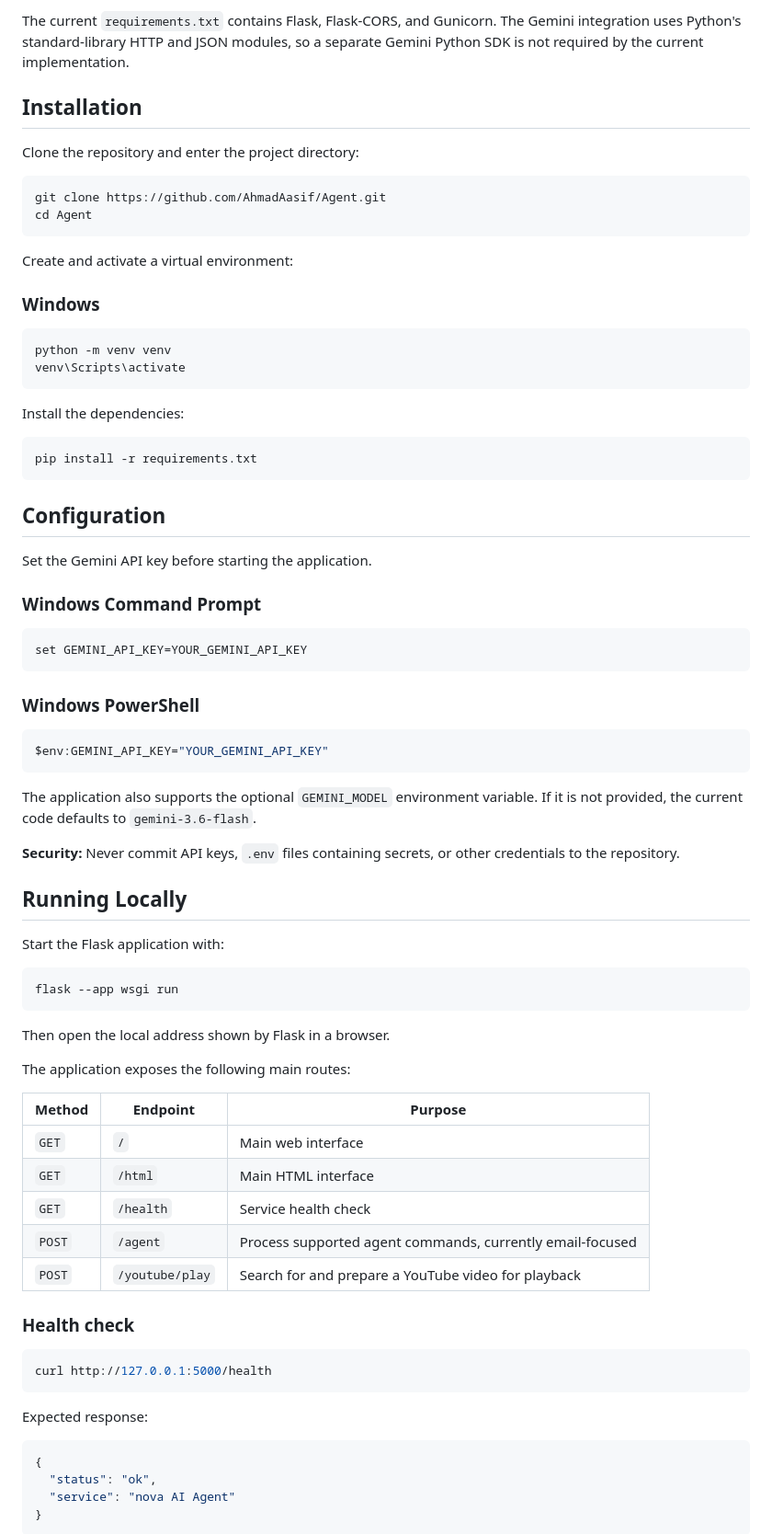
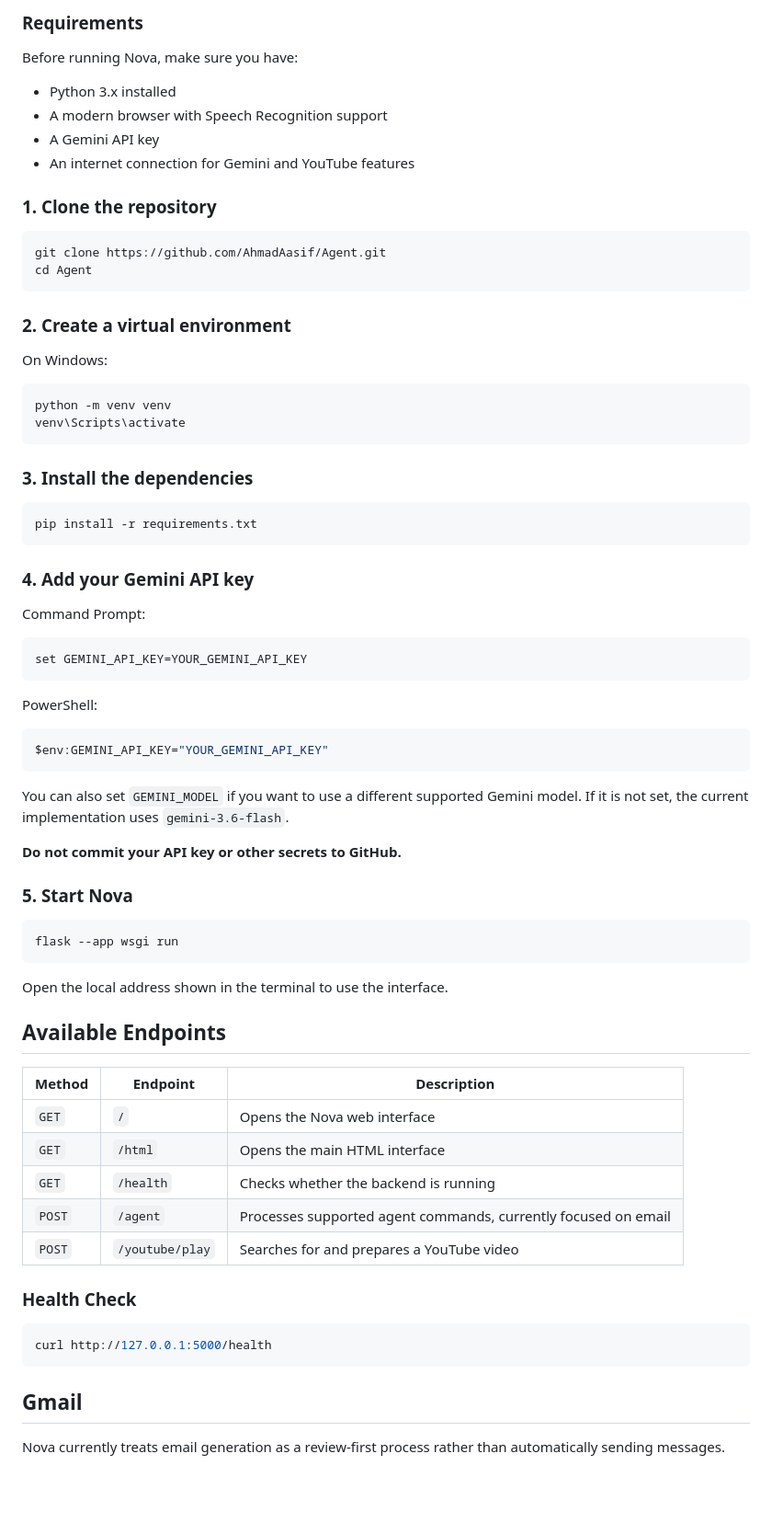
Before and after one commit to AhmadAasif/Agent, a Markdown page: README.md, the part around one of its changes. Shown at 92% size. GitHub-like rendering; blank space fills up the shorter version.

````diff
--- a/README.md
+++ b/README.md
@@ -81,82 +80,78 @@ Agent/
 
-The current `requirements.txt` contains Flask, Flask-CORS, and Gunicorn. The Gemini integration uses Python's standard-library HTTP and JSON modules, so a separate Gemini Python SDK is not required by the current implementation.
+### Requirements
 
-## Installation
+Before running Nova, make sure you have:
 
-Clone the repository and enter the project directory:
+- Python 3.x installed
+- A modern browser with Speech Recognition support
+- A Gemini API key
+- An internet connection for Gemini and YouTube features
+
+### 1. Clone the repository
 
 ```bash
 git clone https://github.com/AhmadAasif/Agent.git
 cd Agent
 ```
 
-Create and activate a virtual environment:
+### 2. Create a virtual environment
 
-### Windows
+On Windows:
 
 ```bash
 python -m venv venv
 venv\Scripts\activate
 ```
 
-Install the dependencies:
+### 3. Install the dependencies
 
 ```bash
 pip install -r requirements.txt
 ```
 
-## Configuration
+### 4. Add your Gemini API key
 
-Set the Gemini API key before starting the application.
-
-### Windows Command Prompt
+Command Prompt:
 
 ```cmd
 set GEMINI_API_KEY=YOUR_GEMINI_API_KEY
 ```
 
-### Windows PowerShell
+PowerShell:
 
 ```powershell
 $env:GEMINI_API_KEY="YOUR_GEMINI_API_KEY"
 ```
 
-The application also supports the optional `GEMINI_MODEL` environment variable. If it is not provided, the current code defaults to `gemini-3.6-flash`.
+You can also set `GEMINI_MODEL` if you want to use a different supported Gemini model. If it is not set, the current implementation uses `gemini-3.6-flash`.
 
-**Security:** Never commit API keys, `.env` files containing secrets, or other credentials to the repository.
+**Do not commit your API key or other secrets to GitHub.**
 
-## Running Locally
-
-Start the Flask application with:
+### 5. Start Nova
 
 ```bash
 flask --app wsgi run
 ```
 
-Then open the local address shown by Flask in a browser.
+Open the local address shown in the terminal to use the interface.
 
-The application exposes the following main routes:
+## Available Endpoints
 
-| Method | Endpoint | Purpose |
+| Method | Endpoint | Description |
 |---|---|---|
-| `GET` | `/` | Main web interface |
-| `GET` | `/html` | Main HTML interface |
-| `GET` | `/health` | Service health check |
-| `POST` | `/agent` | Process supported agent commands, currently email-focused |
-| `POST` | `/youtube/play` | Search for and prepare a YouTube video for playback |
+| `GET` | `/` | Opens the Nova web interface |
+| `GET` | `/html` | Opens the main HTML interface |
+| `GET` | `/health` | Checks whether the backend is running |
+| `POST` | `/agent` | Processes supported agent commands, currently focused on email |
+| `POST` | `/youtube/play` | Searches for and prepares a YouTube video |
 
-### Health check
+### Health Check
 
 ```bash
 curl http://127.0.0.1:5000/health
 ```
 
-Expected response:
+## Gmail
 
-```json
-{
-  "status": "ok",
-  "service": "nova AI Agent"
-}
-```
+Nova currently treats email generation as a review-first process rather than automatically sending messages.
 
````
Also changed, not shown: other parts of README.md (+96 -119 lines).
